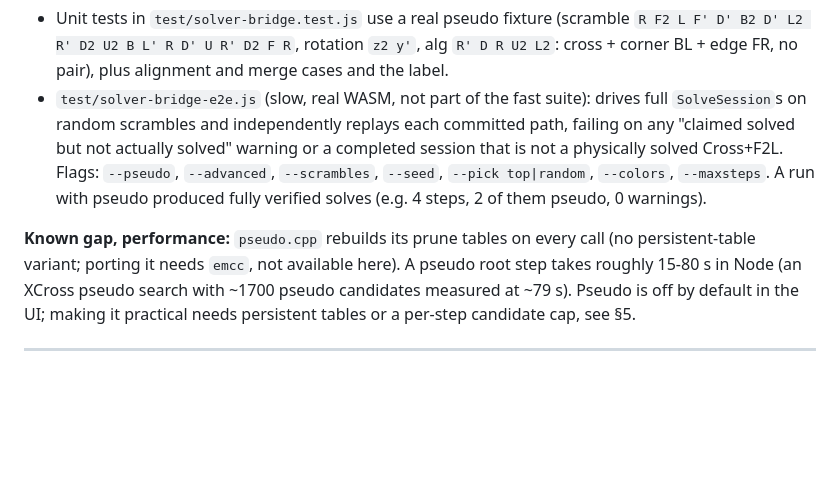
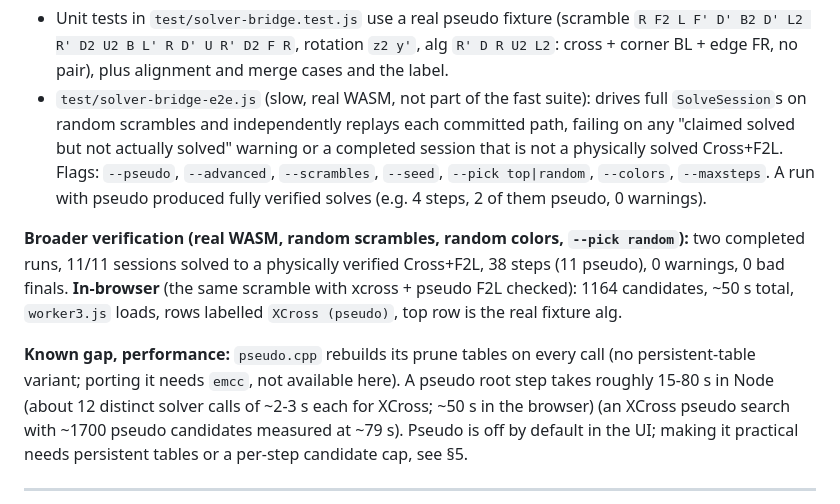
Before and after one commit to hamnerrc/cube-tree-search-engine, a Markdown page: PROJECT_STATUS.md, the part around the change. GitHub-like rendering; blank space fills up the shorter version.

Commit message:
Document broader pseudo e2e and browser verification results
Co-Authored-By: Claude Code <noreply@anthropic.com>

```diff
--- a/PROJECT_STATUS.md
+++ b/PROJECT_STATUS.md
@@ -1447,9 +1447,15 @@ takes the edge home-slots and corner home-slots as two independent sets
   `--pick top|random`, `--colors`, `--maxsteps`. A run with pseudo produced
   fully verified solves (e.g. 4 steps, 2 of them pseudo, 0 warnings).
 
+**Broader verification (real WASM, random scrambles, random colors, `--pick random`):**
+two completed runs, 11/11 sessions solved to a physically verified Cross+F2L, 38
+steps (11 pseudo), 0 warnings, 0 bad finals. **In-browser** (the same scramble
+with xcross + pseudo F2L checked): 1164 candidates, ~50 s total, `worker3.js`
+loads, rows labelled `XCross (pseudo)`, top row is the real fixture alg.
+
 **Known gap, performance:** `pseudo.cpp` rebuilds its prune tables on every
 call (no persistent-table variant; porting it needs `emcc`, not available
-here). A pseudo root step takes roughly 15-80 s in Node (an XCross pseudo
+here). A pseudo root step takes roughly 15-80 s in Node (about 12 distinct solver calls of ~2-3 s each for XCross; ~50 s in the browser) (an XCross pseudo
 search with ~1700 pseudo candidates measured at ~79 s). Pseudo is off by
 default in the UI; making it practical needs persistent tables or a
 per-step candidate cap, see §5.
```
